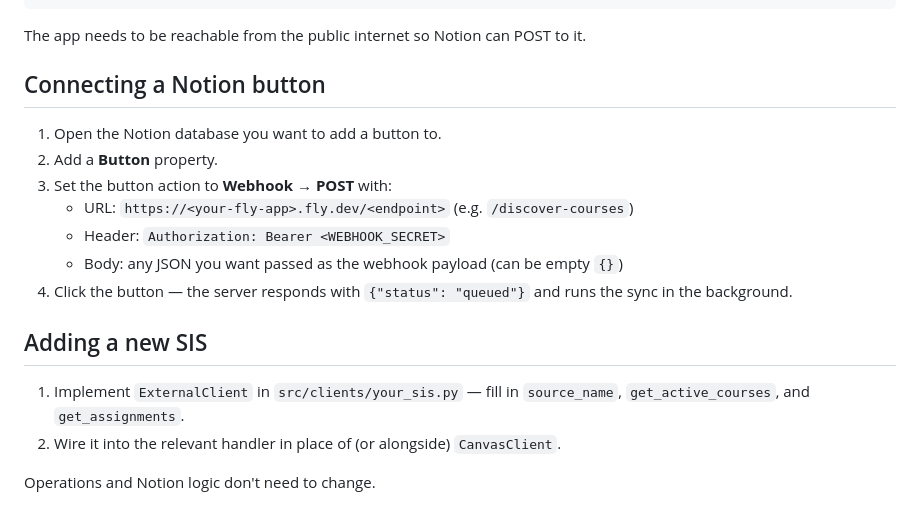
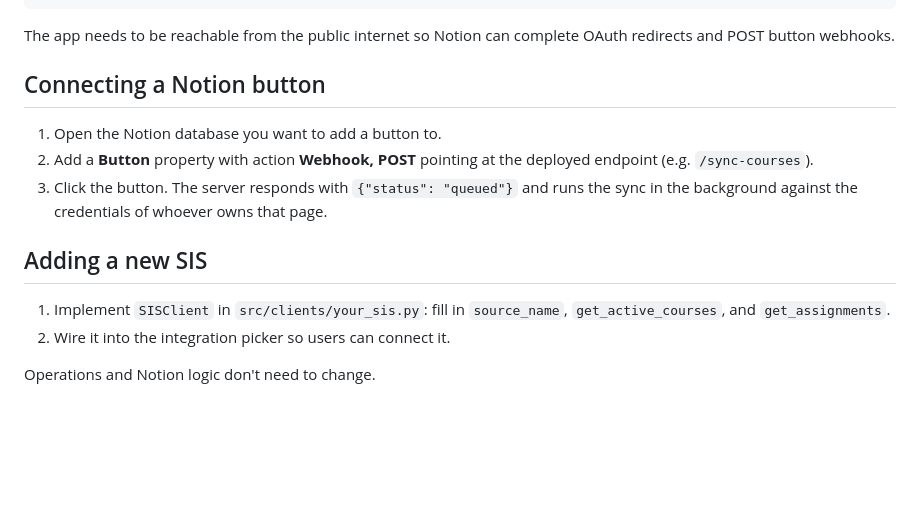
Before and after one commit to Sam-Stuhl/notion-sync, a Markdown page: README.md, the part around one of its changes. Rendered like a GitHub page; blank space fills up the shorter version.

````diff
--- a/README.md
+++ b/README.md
@@ -75,21 +77,17 @@ fly secrets set CANVAS_ACCESS_TOKEN=... NOTION_ACCESS_TOKEN=... # etc.
 fly deploy
 ```
 
-The app needs to be reachable from the public internet so Notion can POST to it.
+The app needs to be reachable from the public internet so Notion can complete OAuth redirects and POST button webhooks.
 
 ## Connecting a Notion button
 
 1. Open the Notion database you want to add a button to.
-2. Add a **Button** property.
-3. Set the button action to **Webhook → POST** with:
-   - URL: `https://<your-fly-app>.fly.dev/<endpoint>` (e.g. `/discover-courses`)
-   - Header: `Authorization: Bearer <WEBHOOK_SECRET>`
-   - Body: any JSON you want passed as the webhook payload (can be empty `{}`)
-4. Click the button — the server responds with `{"status": "queued"}` and runs the sync in the background.
+2. Add a **Button** property with action **Webhook, POST** pointing at the deployed endpoint (e.g. `/sync-courses`).
+3. Click the button. The server responds with `{"status": "queued"}` and runs the sync in the background against the credentials of whoever owns that page.
 
 ## Adding a new SIS
 
-1. Implement `ExternalClient` in `src/clients/your_sis.py` — fill in `source_name`, `get_active_courses`, and `get_assignments`.
-2. Wire it into the relevant handler in place of (or alongside) `CanvasClient`.
+1. Implement `SISClient` in `src/clients/your_sis.py`: fill in `source_name`, `get_active_courses`, and `get_assignments`.
+2. Wire it into the integration picker so users can connect it.
 
 Operations and Notion logic don't need to change.
````
Also changed, not shown: other parts of README.md (+31 -29 lines).
